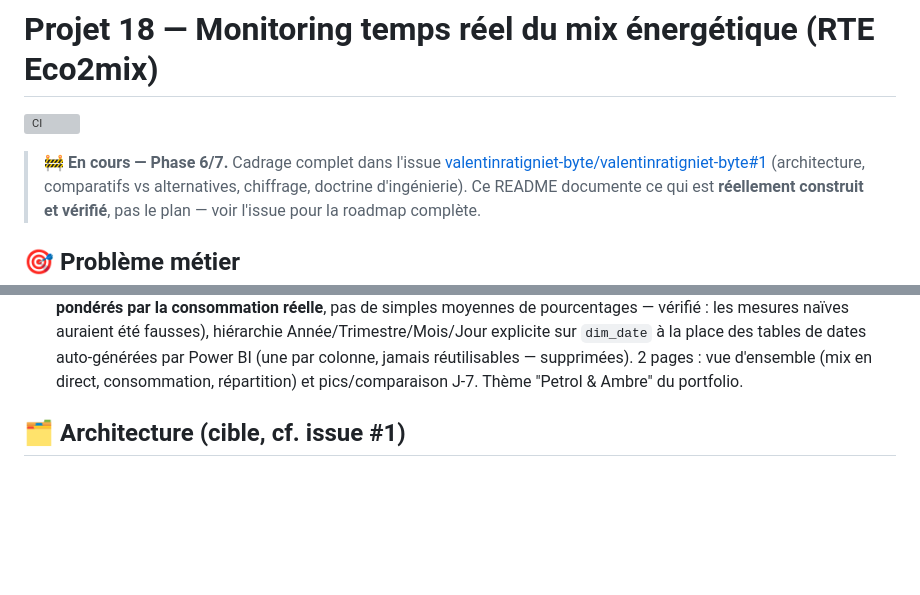
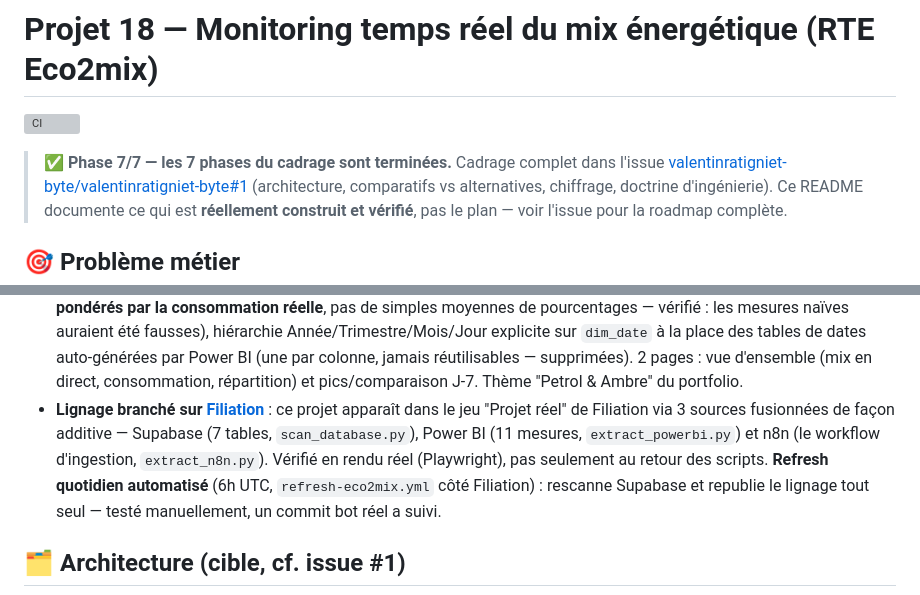
Before and after one commit to valentinratigniet-byte/projet-18-monitoring-energie-rte, a Markdown page: README.md, 2 parts joined by grey strips. GitHub-like rendering; blank space fills up the shorter version; grey boxes are pictures that could not be loaded.

Commit message:
Phase 7 : lignage branché sur Filiation (Supabase + Power BI + n8n, refresh quotidien) — cadrage terminé

```diff
--- a/README.md
+++ b/README.md
@@ -2,7 +2,7 @@
 
 [![CI](https://github.com/valentinratigniet-byte/projet-18-monitoring-energie-rte/actions/workflows/ci.yml/badge.svg)](https://github.com/valentinratigniet-byte/projet-18-monitoring-energie-rte/actions/workflows/ci.yml)
 
-> **🚧 En cours — Phase 6/7.** Cadrage complet dans l'issue
+> **✅ Phase 7/7 — les 7 phases du cadrage sont terminées.** Cadrage complet dans l'issue
 > [valentinratigniet-byte/valentinratigniet-byte#1](https://github.com/valentinratigniet-byte/valentinratigniet-byte/issues/1)
 > (architecture, comparatifs vs alternatives, chiffrage, doctrine
 > d'ingénierie). Ce README documente ce qui est **réellement construit et
@@ -85,6 +85,15 @@ l'analyse de données déjà là.
   réutilisables — supprimées). 2 pages : vue d'ensemble (mix en direct,
   consommation, répartition) et pics/comparaison J-7. Thème "Petrol &
   Ambre" du portfolio.
+- **Lignage branché sur [Filiation](https://github.com/valentinratigniet-byte/projet-14-filiation)** :
+  ce projet apparaît dans le jeu "Projet réel" de Filiation via 3 sources
+  fusionnées de façon additive — Supabase (7 tables, `scan_database.py`),
+  Power BI (11 mesures, `extract_powerbi.py`) et n8n (le workflow
+  d'ingestion, `extract_n8n.py`). Vérifié en rendu réel (Playwright), pas
+  seulement au retour des scripts. **Refresh quotidien automatisé** (6h
+  UTC, `refresh-eco2mix.yml` côté Filiation) : rescanne Supabase et
+  republie le lignage tout seul — testé manuellement, un commit bot réel
+  a suivi.
 
 ## 🗂️ Architecture (cible, cf. issue #1)
 
```
